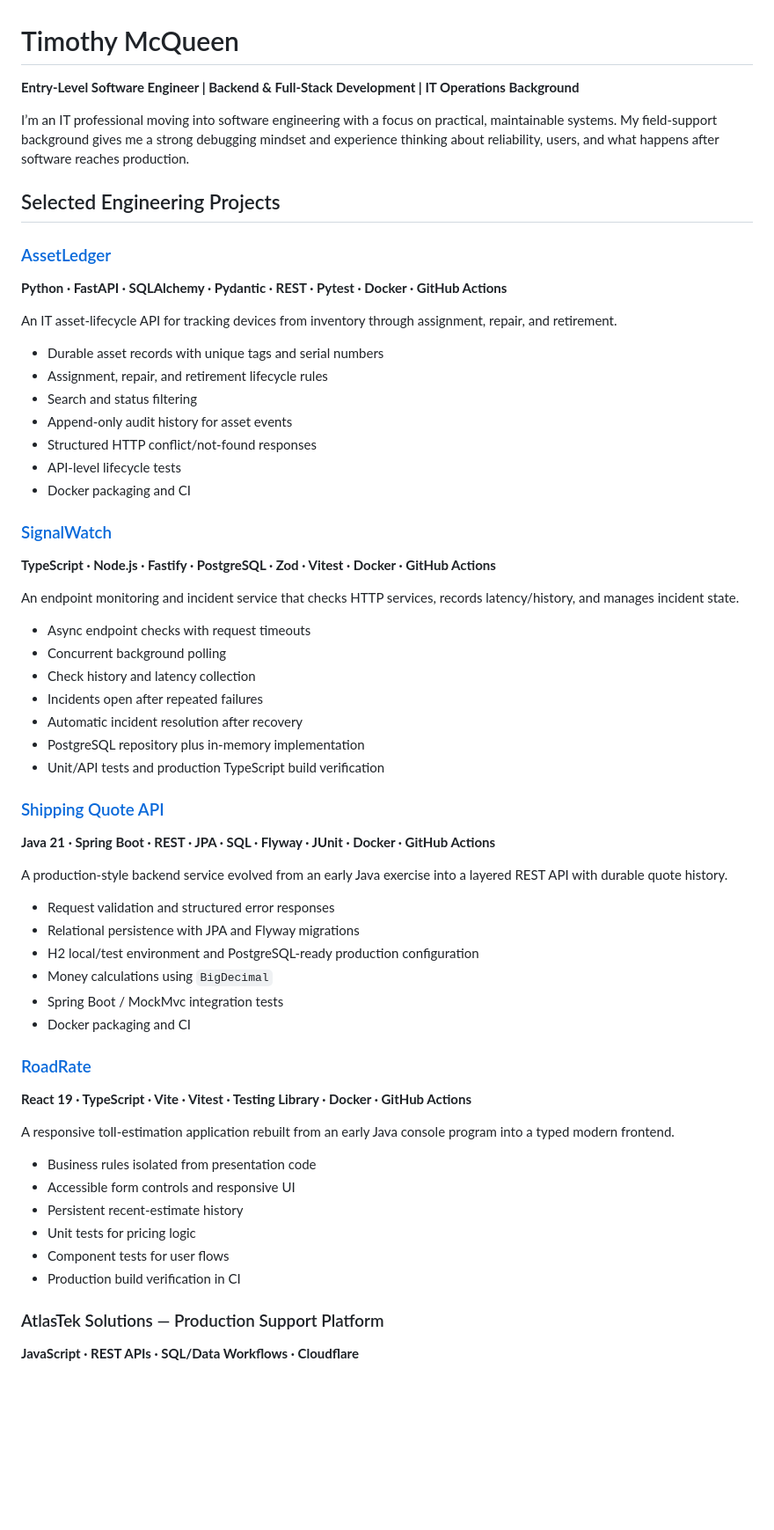
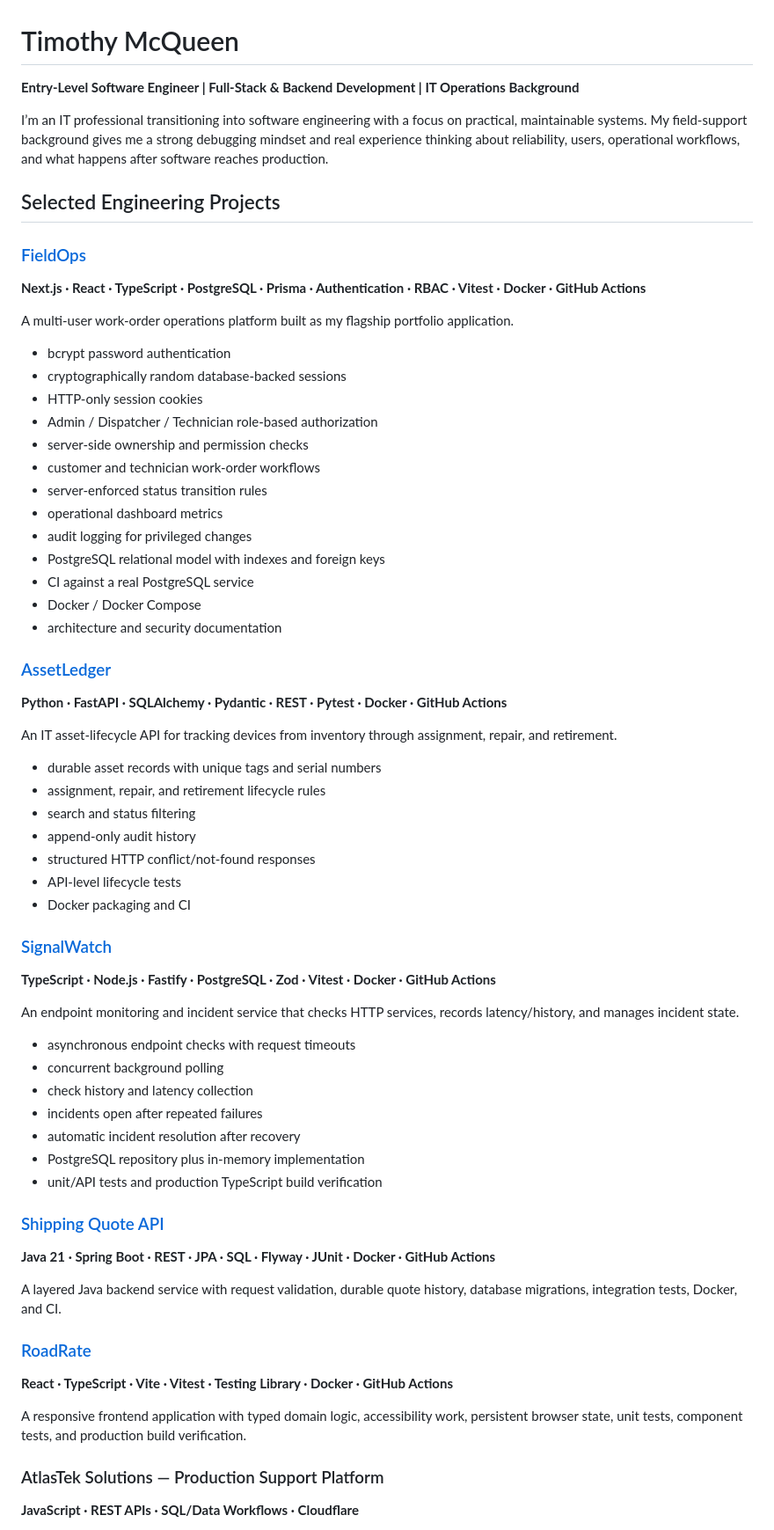
Before and after one commit to timwmcqueen/timwmcqueen, a Markdown page: README.md, the part around one of its changes. Shown at 88% size. Rendered like a GitHub page; blank space fills up the shorter version.

Commit message:
Feature FieldOps as flagship software engineering project

```diff
--- a/README.md
+++ b/README.md
@@ -1,21 +1,40 @@
 # Timothy McQueen
 
-**Entry-Level Software Engineer | Backend & Full-Stack Development | IT Operations Background**
+**Entry-Level Software Engineer | Full-Stack & Backend Development | IT Operations Background**
 
-I’m an IT professional moving into software engineering with a focus on practical, maintainable systems. My field-support background gives me a strong debugging mindset and experience thinking about reliability, users, and what happens after software reaches production.
+I’m an IT professional transitioning into software engineering with a focus on practical, maintainable systems. My field-support background gives me a strong debugging mindset and real experience thinking about reliability, users, operational workflows, and what happens after software reaches production.
 
 ## Selected Engineering Projects
+
+### [FieldOps](https://github.com/ToTheLoveOfMyLife/FizzBuzz-IF-Else-)
+**Next.js · React · TypeScript · PostgreSQL · Prisma · Authentication · RBAC · Vitest · Docker · GitHub Actions**
+
+A multi-user work-order operations platform built as my flagship portfolio application.
+
+- bcrypt password authentication
+- cryptographically random database-backed sessions
+- HTTP-only session cookies
+- Admin / Dispatcher / Technician role-based authorization
+- server-side ownership and permission checks
+- customer and technician work-order workflows
+- server-enforced status transition rules
+- operational dashboard metrics
+- audit logging for privileged changes
+- PostgreSQL relational model with indexes and foreign keys
+- CI against a real PostgreSQL service
+- Docker / Docker Compose
+- architecture and security documentation
 
 ### [AssetLedger](https://github.com/ToTheLoveOfMyLife/InheritanceOOP)
 **Python · FastAPI · SQLAlchemy · Pydantic · REST · Pytest · Docker · GitHub Actions**
 
 An IT asset-lifecycle API for tracking devices from inventory through assignment, repair, and retirement.
 
-- Durable asset records with unique tags and serial numbers
-- Assignment, repair, and retirement lifecycle rules
-- Search and status filtering
-- Append-only audit history for asset events
-- Structured HTTP conflict/not-found responses
+- durable asset records with unique tags and serial numbers
+- assignment, repair, and retirement lifecycle rules
+- search and status filtering
+- append-only audit history
+- structured HTTP conflict/not-found responses
 - API-level lifecycle tests
 - Docker packaging and CI
 
@@ -24,37 +43,23 @@ An IT asset-lifecycle API for tracking devices from inventory through assignment
 
 An endpoint monitoring and incident service that checks HTTP services, records latency/history, and manages incident state.
 
-- Async endpoint checks with request timeouts
-- Concurrent background polling
-- Check history and latency collection
-- Incidents open after repeated failures
-- Automatic incident resolution after recovery
+- asynchronous endpoint checks with request timeouts
+- concurrent background polling
+- check history and latency collection
+- incidents open after repeated failures
+- automatic incident resolution after recovery
 - PostgreSQL repository plus in-memory implementation
-- Unit/API tests and production TypeScript build verification
+- unit/API tests and production TypeScript build verification
 
 ### [Shipping Quote API](https://github.com/ToTheLoveOfMyLife/ShippingCalculator)
 **Java 21 · Spring Boot · REST · JPA · SQL · Flyway · JUnit · Docker · GitHub Actions**
 
-A production-style backend service evolved from an early Java exercise into a layered REST API with durable quote history.
-
-- Request validation and structured error responses
-- Relational persistence with JPA and Flyway migrations
-- H2 local/test environment and PostgreSQL-ready production configuration
-- Money calculations using `BigDecimal`
-- Spring Boot / MockMvc integration tests
-- Docker packaging and CI
+A layered Java backend service with request validation, durable quote history, database migrations, integration tests, Docker, and CI.
 
 ### [RoadRate](https://github.com/ToTheLoveOfMyLife/Toll-Calculator)
-**React 19 · TypeScript · Vite · Vitest · Testing Library · Docker · GitHub Actions**
+**React · TypeScript · Vite · Vitest · Testing Library · Docker · GitHub Actions**
 
-A responsive toll-estimation application rebuilt from an early Java console program into a typed modern frontend.
-
-- Business rules isolated from presentation code
-- Accessible form controls and responsive UI
-- Persistent recent-estimate history
-- Unit tests for pricing logic
-- Component tests for user flows
-- Production build verification in CI
+A responsive frontend application with typed domain logic, accessibility work, persistent browser state, unit tests, component tests, and production build verification.
 
 ### AtlasTek Solutions — Production Support Platform
 **JavaScript · REST APIs · SQL/Data Workflows · Cloudflare**
```
Also changed, not shown: other parts of README.md (+16 -13 lines).
